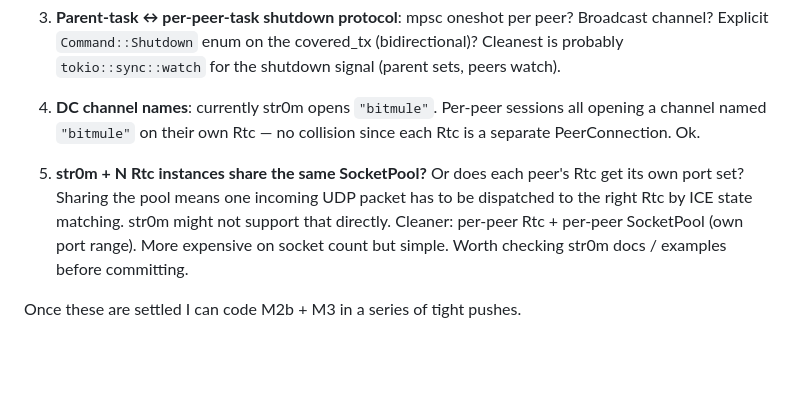
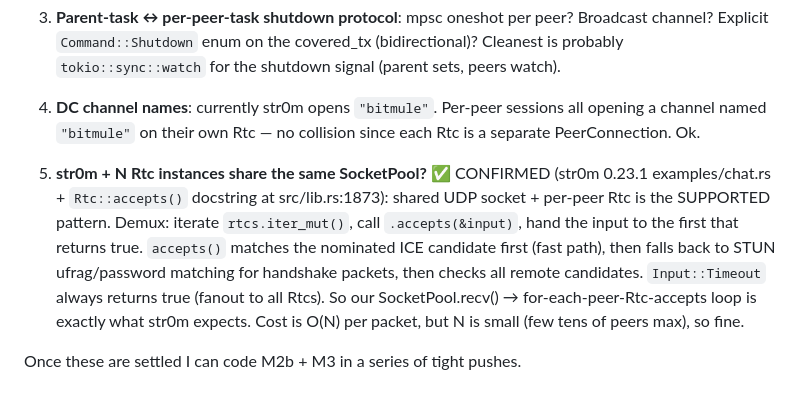
Before and after one commit to s3bk/bitmule, a Markdown page: docs/multipeer.md, the part around the change. GitHub-like rendering; blank space fills up the shorter version.

Commit message:
docs/multipeer: confirm str0m shared-socket + Rtc::accepts() demux is supported

```diff
--- a/docs/multipeer.md
+++ b/docs/multipeer.md
@@ -235,6 +235,16 @@ modes. Or `Multi` becomes a separate CLI flag orthogonal to transport.
 
 4. **DC channel names**: currently str0m opens `"bitmule"`. Per-peer sessions all opening a channel named `"bitmule"` on their own Rtc — no collision since each Rtc is a separate PeerConnection. Ok.
 
-5. **str0m + N Rtc instances share the same SocketPool?** Or does each peer's Rtc get its own port set? Sharing the pool means one incoming UDP packet has to be dispatched to the right Rtc by ICE state matching. str0m might not support that directly. Cleaner: per-peer Rtc + per-peer SocketPool (own port range). More expensive on socket count but simple. Worth checking str0m docs / examples before committing.
+5. **str0m + N Rtc instances share the same SocketPool?** ✅ CONFIRMED
+   (str0m 0.23.1 examples/chat.rs + `Rtc::accepts()` docstring at
+   src/lib.rs:1873): shared UDP socket + per-peer Rtc is the SUPPORTED
+   pattern. Demux: iterate `rtcs.iter_mut()`, call `.accepts(&input)`,
+   hand the input to the first that returns true. `accepts()` matches
+   the nominated ICE candidate first (fast path), then falls back to
+   STUN ufrag/password matching for handshake packets, then checks all
+   remote candidates. `Input::Timeout` always returns true (fanout to
+   all Rtcs). So our SocketPool.recv() → for-each-peer-Rtc-accepts loop
+   is exactly what str0m expects. Cost is O(N) per packet, but N is
+   small (few tens of peers max), so fine.
 
 Once these are settled I can code M2b + M3 in a series of tight pushes.
```
